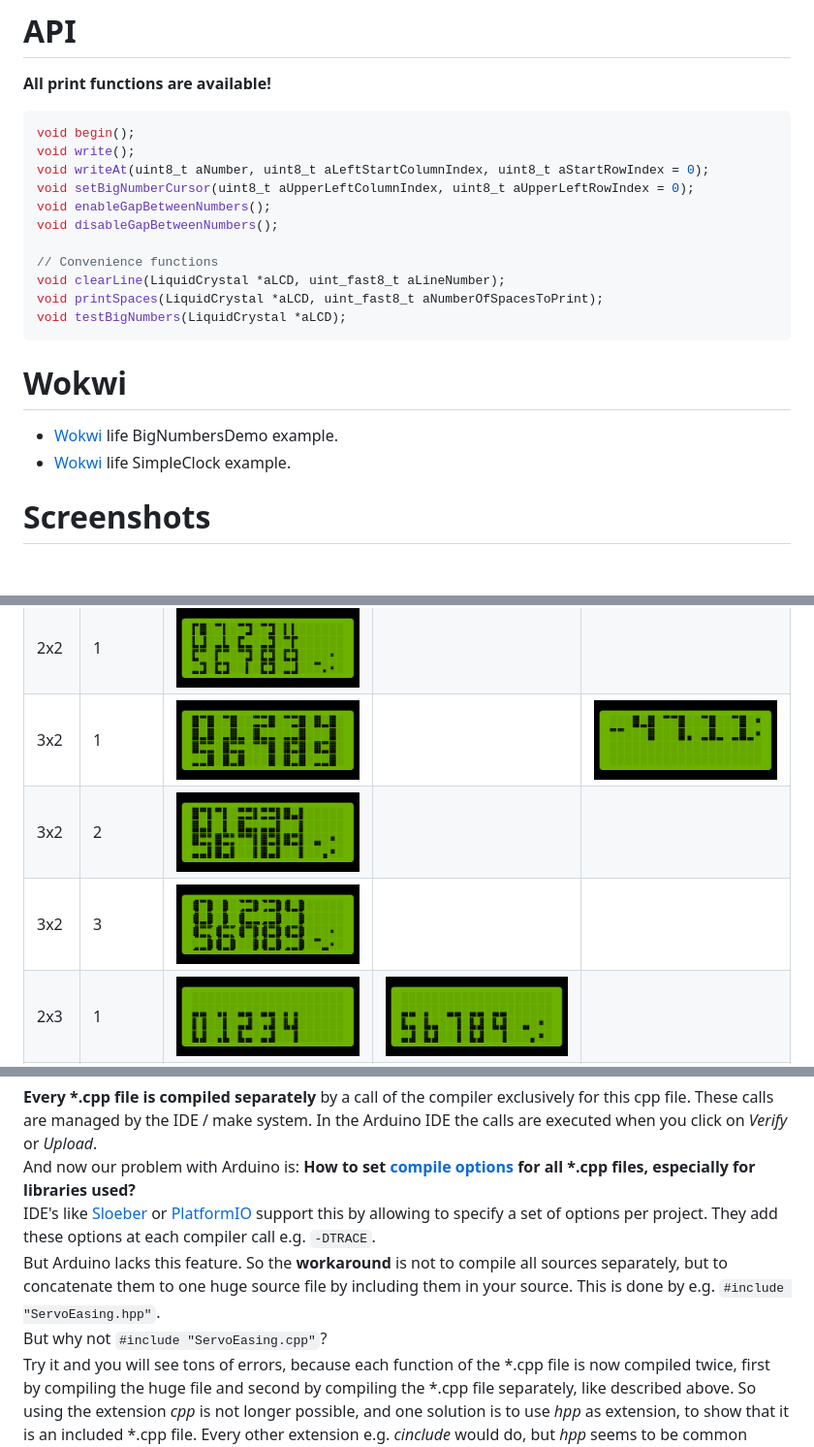
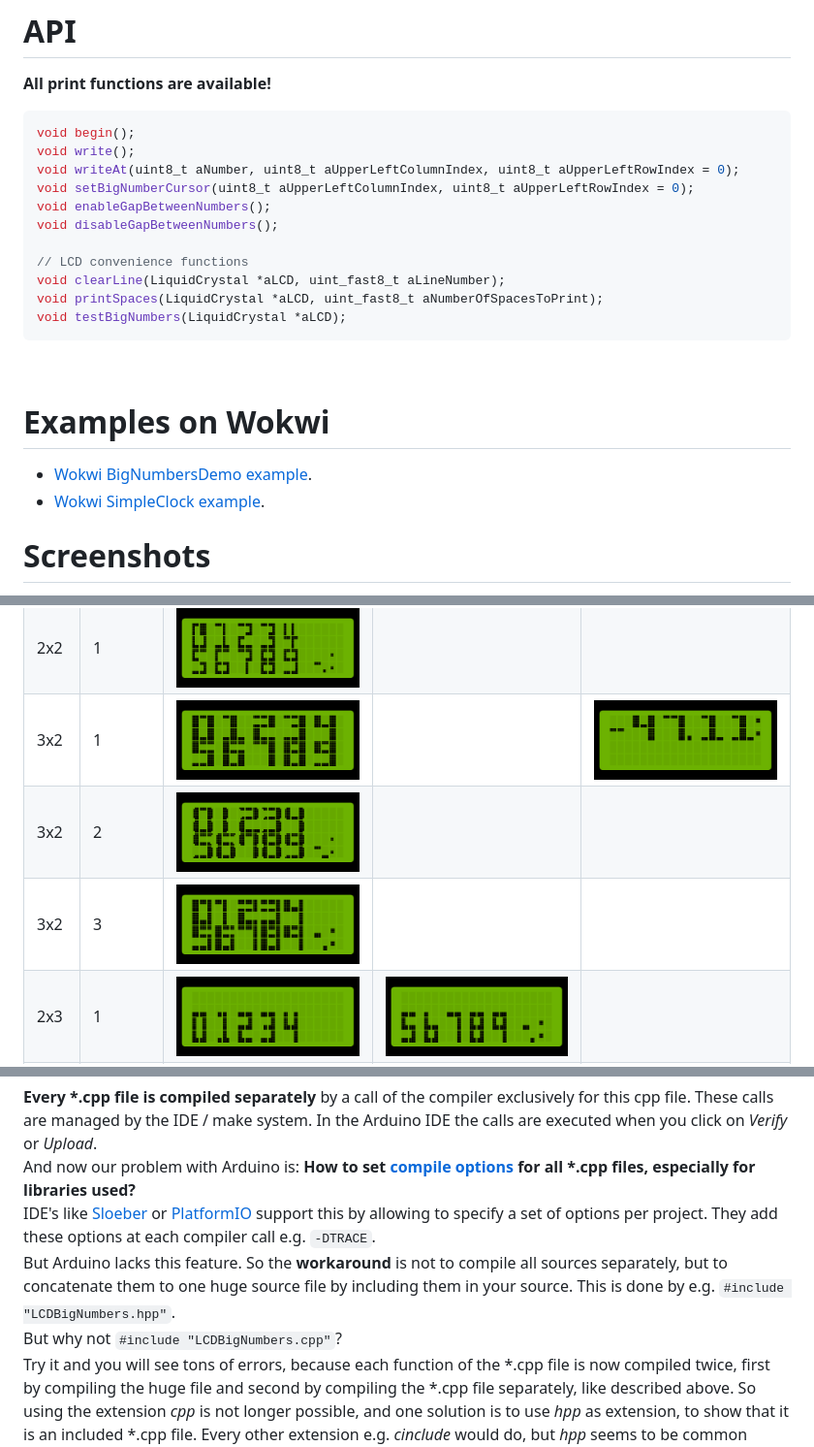
Before and after one commit to ArminJo/LCDBigNumbers, a Markdown page: README.md, 3 parts joined by grey strips. Shown at 97% size. Rendered like a GitHub page; pictures changed too: pictures/3x2_2.png, pictures/3x2_3.png; blank space fills up the shorter version.

````diff
--- a/README.md
+++ b/README.md
@@ -55,18 +60,21 @@ void setup() {
 ```c++
 void begin();
 void write();
-void writeAt(uint8_t aNumber, uint8_t aLeftStartColumnIndex, uint8_t aStartRowIndex = 0);
+void writeAt(uint8_t aNumber, uint8_t aUpperLeftColumnIndex, uint8_t aUpperLeftRowIndex = 0);
 void setBigNumberCursor(uint8_t aUpperLeftColumnIndex, uint8_t aUpperLeftRowIndex = 0);
 void enableGapBetweenNumbers();
 void disableGapBetweenNumbers();
 
-// Convenience functions
+// LCD convenience functions
 void clearLine(LiquidCrystal *aLCD, uint_fast8_t aLineNumber);
 void printSpaces(LiquidCrystal *aLCD, uint_fast8_t aNumberOfSpacesToPrint);
 void testBigNumbers(LiquidCrystal *aLCD);
 ```
-# Wokwi
-- [Wokwi](https://wokwi.com/projects/346534078384702034) life BigNumbersDemo example.
-- [Wokwi](https://wokwi.com/projects/346661429974139474) life SimpleClock example.
+
+<br/>
+
+# Examples on Wokwi
+- [Wokwi BigNumbersDemo example](https://wokwi.com/projects/346534078384702034).
+- [Wokwi SimpleClock example](https://wokwi.com/projects/346661429974139474).
 
 # Screenshots
@@ -102,9 +112,9 @@ And now our problem with Arduino is: **How to set [compile options](#compile-opt
 IDE's like [Sloeber](https://github.com/ArminJo/ServoEasing#modifying-compile-options--macros-with-sloeber-ide) or [PlatformIO](https://github.com/ArminJo/ServoEasing#modifying-compile-options--macros-with-platformio) support this by allowing to specify a set of options per project.
 They add these options at each compiler call e.g. `-DTRACE`.<br/>
 But Arduino lacks this feature. So the **workaround** is not to compile all sources separately, but to concatenate them to one huge source file by including them in your source.
-This is done by e.g. `#include "ServoEasing.hpp"`.
+This is done by e.g. `#include "LCDBigNumbers.hpp"`.
 <br/>
-But why not `#include "ServoEasing.cpp"`?<br/>
+But why not `#include "LCDBigNumbers.cpp"`?<br/>
 Try it and you will see tons of errors, because each function of the *.cpp file is now compiled twice,
 first by compiling the huge file and second by compiling the *.cpp file separately, like described above.
 So using the extension *cpp* is not longer possible, and one solution is to use *hpp* as extension, to show that it is an included *.cpp file.
````
Also changed, not shown: other parts of README.md (+13 -4 lines), 7 other files.
